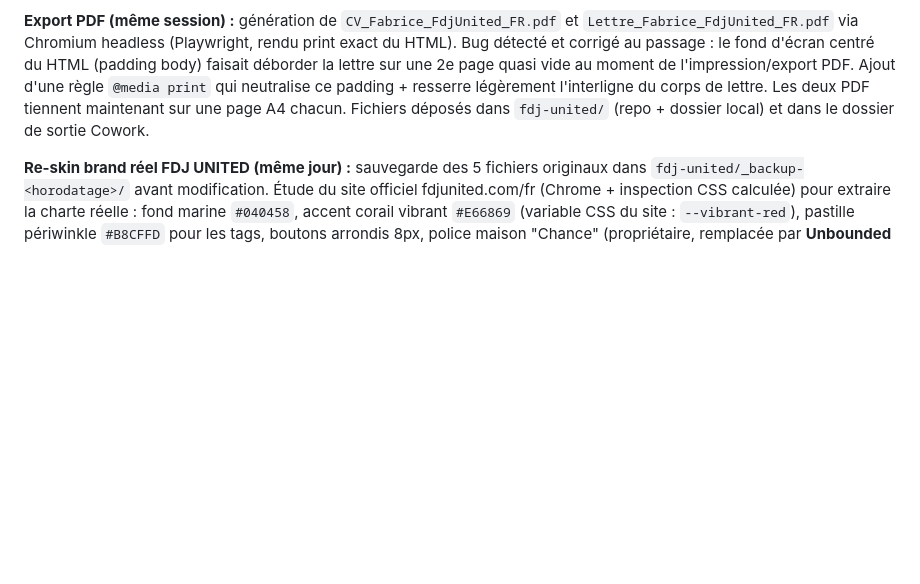
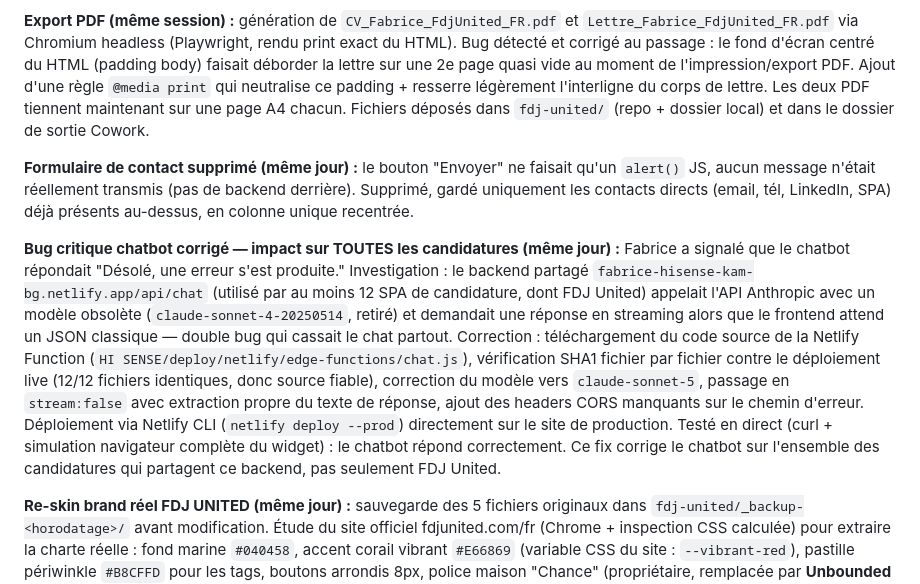
Before and after one commit to fabricecome-blip/fabrice-kam-applications, a Markdown page: candidatures-log.md, the part around the change. Rendered like a GitHub page; blank space fills up the shorter version.

Commit message:
Log: remove fake form + fix shared chatbot backend (impacts all candidacies)

```diff
--- a/candidatures-log.md
+++ b/candidatures-log.md
@@ -944,4 +944,8 @@ Offre reconfirmée par Fabrice via alerte email (jk=9f9232ae80276959), même pos
 
 **Export PDF (même session) :** génération de `CV_Fabrice_FdjUnited_FR.pdf` et `Lettre_Fabrice_FdjUnited_FR.pdf` via Chromium headless (Playwright, rendu print exact du HTML). Bug détecté et corrigé au passage : le fond d'écran centré du HTML (padding body) faisait déborder la lettre sur une 2e page quasi vide au moment de l'impression/export PDF. Ajout d'une règle `@media print` qui neutralise ce padding + resserre légèrement l'interligne du corps de lettre. Les deux PDF tiennent maintenant sur une page A4 chacun. Fichiers déposés dans `fdj-united/` (repo + dossier local) et dans le dossier de sortie Cowork.
 
+**Formulaire de contact supprimé (même jour) :** le bouton "Envoyer" ne faisait qu'un `alert()` JS, aucun message n'était réellement transmis (pas de backend derrière). Supprimé, gardé uniquement les contacts directs (email, tél, LinkedIn, SPA) déjà présents au-dessus, en colonne unique recentrée.
+
+**Bug critique chatbot corrigé — impact sur TOUTES les candidatures (même jour) :** Fabrice a signalé que le chatbot répondait "Désolé, une erreur s'est produite." Investigation : le backend partagé `fabrice-hisense-kam-bg.netlify.app/api/chat` (utilisé par au moins 12 SPA de candidature, dont FDJ United) appelait l'API Anthropic avec un modèle obsolète (`claude-sonnet-4-20250514`, retiré) et demandait une réponse en streaming alors que le frontend attend un JSON classique — double bug qui cassait le chat partout. Correction : téléchargement du code source de la Netlify Function (`HI SENSE/deploy/netlify/edge-functions/chat.js`), vérification SHA1 fichier par fichier contre le déploiement live (12/12 fichiers identiques, donc source fiable), correction du modèle vers `claude-sonnet-5`, passage en `stream:false` avec extraction propre du texte de réponse, ajout des headers CORS manquants sur le chemin d'erreur. Déploiement via Netlify CLI (`netlify deploy --prod`) directement sur le site de production. Testé en direct (curl + simulation navigateur complète du widget) : le chatbot répond correctement. Ce fix corrige le chatbot sur l'ensemble des candidatures qui partagent ce backend, pas seulement FDJ United.
+
 **Re-skin brand réel FDJ UNITED (même jour) :** sauvegarde des 5 fichiers originaux dans `fdj-united/_backup-<horodatage>/` avant modification. Étude du site officiel fdjunited.com/fr (Chrome + inspection CSS calculée) pour extraire la charte réelle : fond marine `#040458`, accent corail vibrant `#E66869` (variable CSS du site : `--vibrant-red`), pastille périwinkle `#B8CFFD` pour les tags, boutons arrondis 8px, police maison "Chance" (propriétaire, remplacée par **Unbounded** en Google Font, proche visuellement). Re-skin complet des 3 documents (SPA, CV, lettre) : ancienne palette rouge/bordeaux + Instrument Serif remplacée par marine + corail + Unbounded sur les 3 fichiers, cohérence maintenue entre les documents. PDF regénérés avec la nouvelle palette. Contenu texte inchangé, uniquement l'habillage visuel.
```
